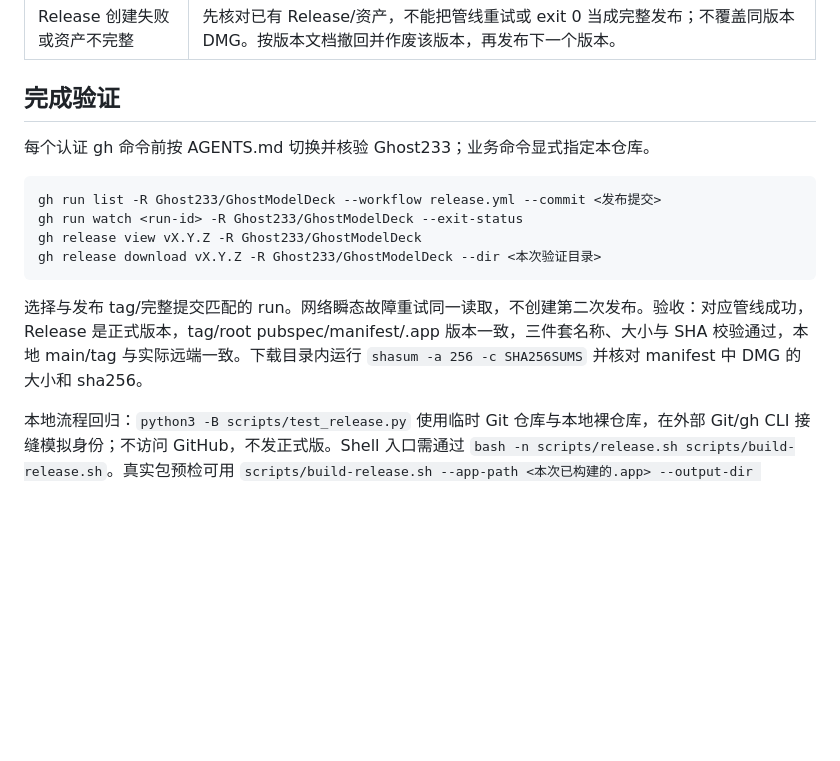
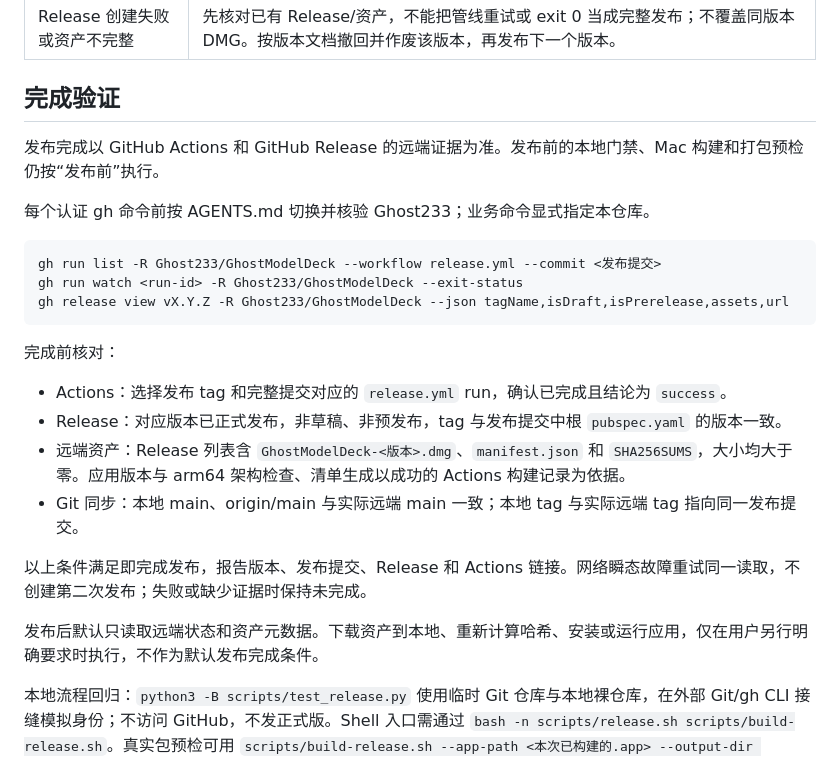
Before and after one commit to Ghost233/GhostModelDeck, a Markdown page: docs/agents/release.md, the part around the change. GitHub-like rendering; blank space fills up the shorter version.

Commit message:
docs: verify releases from GitHub Actions

````diff
--- a/docs/agents/release.md
+++ b/docs/agents/release.md
@@ -35,15 +35,25 @@ scripts/release.sh
 
 ## 完成验证
 
+发布完成以 GitHub Actions 和 GitHub Release 的远端证据为准。发布前的本地门禁、Mac 构建和打包预检仍按“发布前”执行。
+
 每个认证 gh 命令前按 AGENTS.md 切换并核验 Ghost233；业务命令显式指定本仓库。
 
 ```sh
 gh run list -R Ghost233/GhostModelDeck --workflow release.yml --commit <发布提交>
 gh run watch <run-id> -R Ghost233/GhostModelDeck --exit-status
-gh release view vX.Y.Z -R Ghost233/GhostModelDeck
-gh release download vX.Y.Z -R Ghost233/GhostModelDeck --dir <本次验证目录>
+gh release view vX.Y.Z -R Ghost233/GhostModelDeck --json tagName,isDraft,isPrerelease,assets,url
 ```
 
-选择与发布 tag/完整提交匹配的 run。网络瞬态故障重试同一读取，不创建第二次发布。验收：对应管线成功，Release 是正式版本，tag/root pubspec/manifest/.app 版本一致，三件套名称、大小与 SHA 校验通过，本地 main/tag 与实际远端一致。下载目录内运行 `shasum -a 256 -c SHA256SUMS` 并核对 manifest 中 DMG 的大小和 sha256。
+完成前核对：
+
+- Actions：选择发布 tag 和完整提交对应的 `release.yml` run，确认已完成且结论为 `success`。
+- Release：对应版本已正式发布，非草稿、非预发布，tag 与发布提交中根 `pubspec.yaml` 的版本一致。
+- 远端资产：Release 列表含 `GhostModelDeck-<版本>.dmg`、`manifest.json` 和 `SHA256SUMS`，大小均大于零。应用版本与 arm64 架构检查、清单生成以成功的 Actions 构建记录为依据。
+- Git 同步：本地 main、origin/main 与实际远端 main 一致；本地 tag 与实际远端 tag 指向同一发布提交。
+
+以上条件满足即完成发布，报告版本、发布提交、Release 和 Actions 链接。网络瞬态故障重试同一读取，不创建第二次发布；失败或缺少证据时保持未完成。
+
+发布后默认只读取远端状态和资产元数据。下载资产到本地、重新计算哈希、安装或运行应用，仅在用户另行明确要求时执行，不作为默认发布完成条件。
 
 本地流程回归：`python3 -B scripts/test_release.py` 使用临时 Git 仓库与本地裸仓库，在外部 Git/gh CLI 接缝模拟身份；不访问 GitHub，不发正式版。Shell 入口需通过 `bash -n scripts/release.sh scripts/build-release.sh`。真实包预检可用 `scripts/build-release.sh --app-path <本次已构建的.app> --output-dir .tooling/release-precheck`，只产出忽略的本地文件，避免覆盖既有 dist。
````
Also changed, not shown: docs/release-versioning.md (+1 -1 lines), 1 other file.
